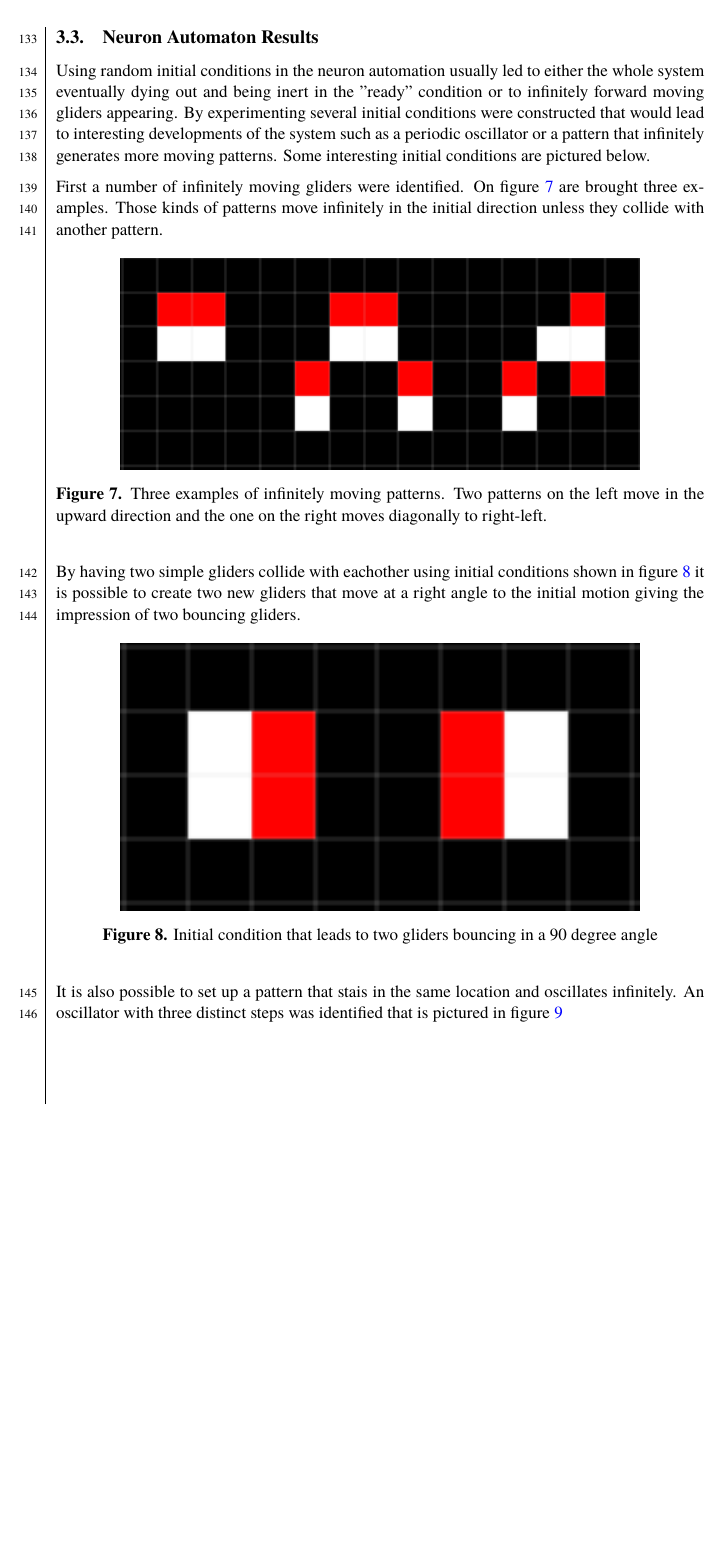
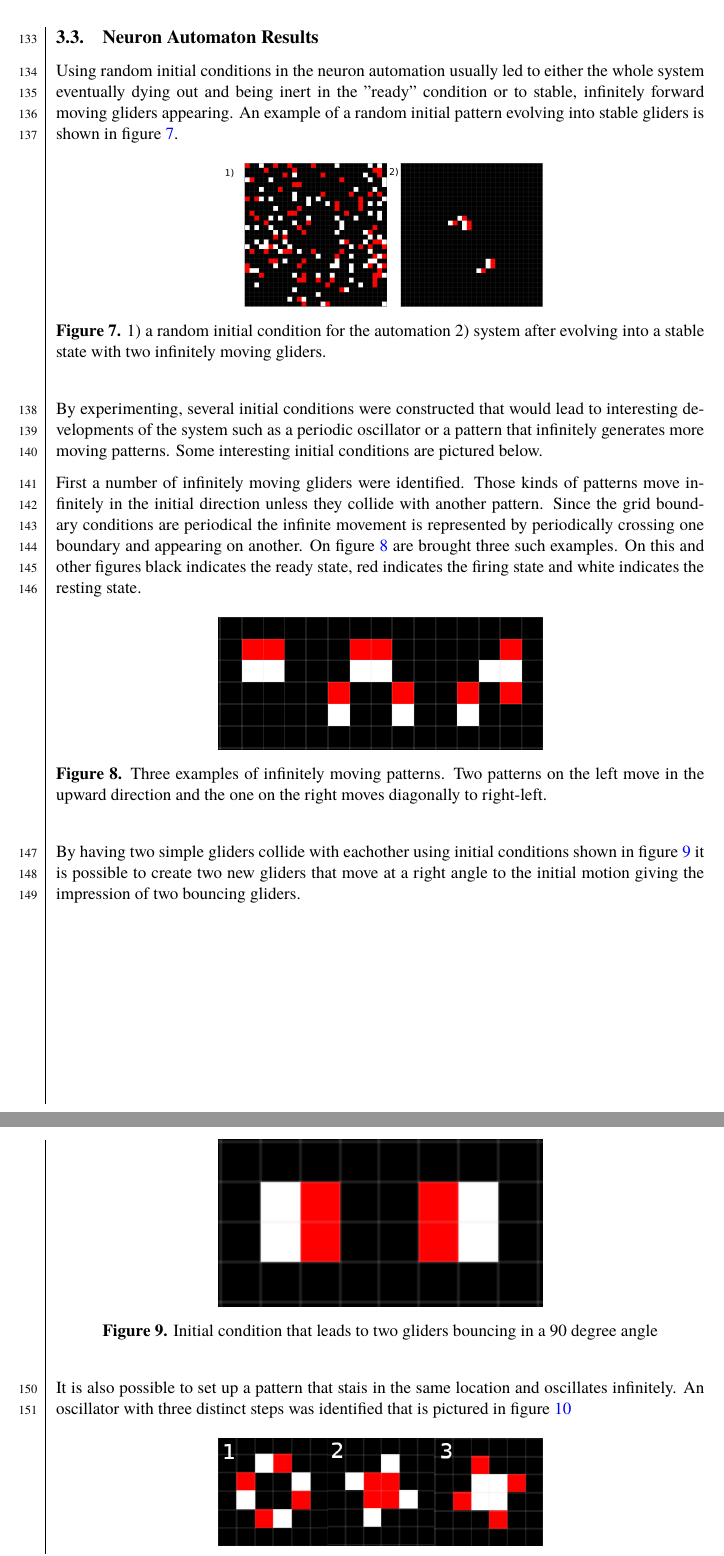
Before and after one commit to dragonesk22/MOCS, a LaTeX document (reports/L2/src/main.tex, which reads reports/L2/src/texfiles/results_neuron.tex): part of page 13 of 20 before the commit and two parts of pages 13 and 14 of 20 after it, the two joined at a grey line, cut so that both start at the same text, the shorter picture padded with empty space. Compiled offline with XeLaTeX; a missing font is replaced by an installed copy or a similar font.

Commit message:
additions to neuron results

```diff
--- a/reports/L2/src/texfiles/results_neuron.tex
+++ b/reports/L2/src/texfiles/results_neuron.tex
@@ -1,13 +1,22 @@
 \subsection{Neuron Automaton Results}
 
 
-Using random initial conditions in the neuron automation usually led to either the whole system eventually dying out and being inert in the "ready" condition or to infinitely forward moving gliders appearing. By experimenting several initial conditions were constructed that would lead to interesting developments of the system such as a periodic oscillator or a pattern that infinitely generates more moving patterns. Some interesting initial conditions are pictured below.
-
-First a number of infinitely moving gliders were identified. On figure \ref{fig:gliders} are brought three examples. Those kinds of patterns move infinitely in the initial direction unless they collide with another pattern.
+Using random initial conditions in the neuron automation usually led to either the whole system eventually dying out and being inert in the "ready" condition or to stable, infinitely forward moving gliders appearing. An example of a random initial pattern evolving into stable gliders is shown in figure \ref{fig:random}.
 
 \begin{figure}[H]
     \centering
-    \includegraphics[width=0.8\linewidth]{figs/neuron/gliders.png}
+    \includegraphics[width=0.5\linewidth]{figs/neuron/random.png}
+    \caption{1) a random initial condition for the automation 2) system after evolving into a stable state with two infinitely moving gliders.}
+    \label{fig:random}
+\end{figure}
+
+By experimenting, several initial conditions were constructed that would lead to interesting developments of the system such as a periodic oscillator or a pattern that infinitely generates more moving patterns. Some interesting initial conditions are pictured below.
+
+First a number of infinitely moving gliders were identified. Those kinds of patterns move infinitely in the initial direction unless they collide with another pattern. Since the grid boundary conditions are periodical the infinite movement is represented by periodically crossing one boundary and appearing on another. On figure \ref{fig:gliders} are brought three such examples. On this and other figures black indicates the ready state, red indicates the firing state and white indicates the resting state.
+
+\begin{figure}[H]
+    \centering
+    \includegraphics[width=0.5\linewidth]{figs/neuron/gliders.png}
     \caption{Three examples of infinitely moving patterns. Two patterns on the left move in the upward direction and the one on the right moves diagonally to right-left.}
     \label{fig:gliders}
 \end{figure}
@@ -16,7 +25,7 @@ By having two simple gliders collide with eachother using initial conditions sho
 
 \begin{figure}[H]
     \centering
-    \includegraphics[width=0.8\linewidth]{figs/neuron/bouncer.png}
+    \includegraphics[width=0.5\linewidth]{figs/neuron/bouncer.png}
     \caption{Initial condition that leads to two gliders bouncing in a 90 degree angle}
     \label{fig:bouncer}
 \end{figure}
@@ -25,7 +34,7 @@ It is also possible to set up a pattern that stais in the same location and osci
 
 \begin{figure}[H]
     \centering
-    \includegraphics[width=0.8\linewidth]{figs/neuron/oscillator.png}
+    \includegraphics[width=0.5\linewidth]{figs/neuron/oscillator.png}
     \caption{A three step oscillating pattern}
     \label{fig:oscillator}
 \end{figure}
```
Also changed, not shown: reports/L2/src/figs/neuron/random.png (added), reports/L2/src/texfiles/results_neuron.tex (2 more changed lines).
